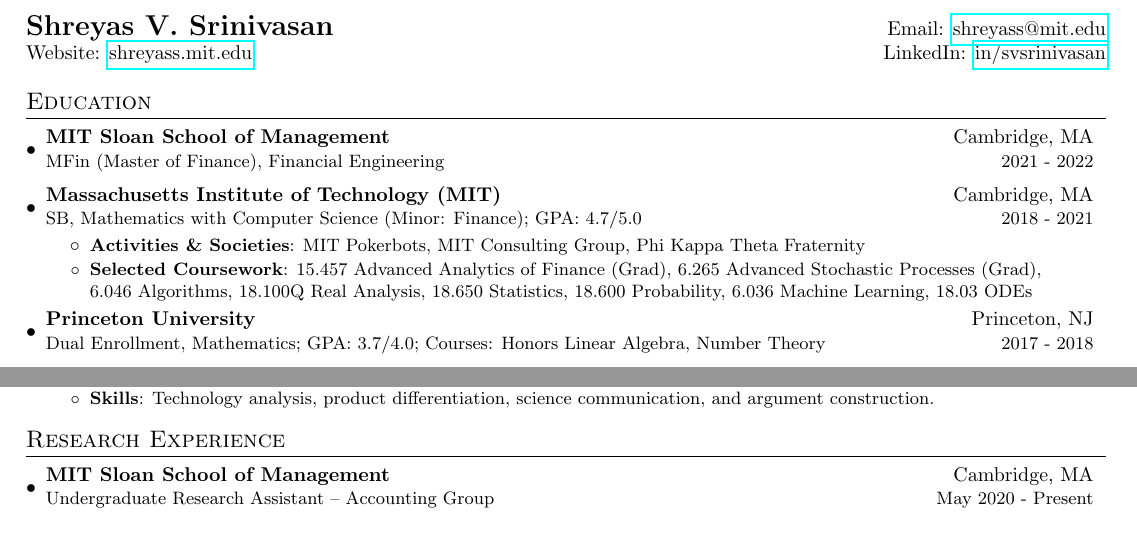
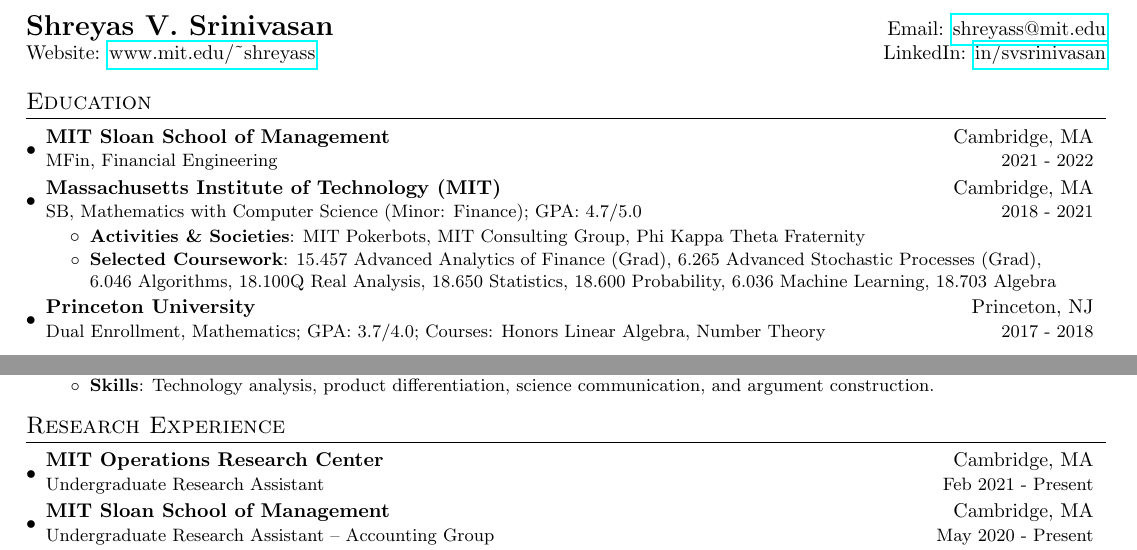
Before and after one commit to shreysrins/resume, a LaTeX CV (resume.tex): two parts of the page, joined at a grey line, cut so that both start at the same text. The pictures show the PDF file Shreyas-Srinivasan-Resume.pdf that the author committed with the source.

Commit message:
Update website + new UROP

```diff
--- a/resume.tex
+++ b/resume.tex
@@ -77,16 +77,18 @@
 %----------HEADING-----------------
 \begin{tabular*}{\textwidth}{l@{\extracolsep{\fill}}r}
   \textbf{\Large Shreyas V. Srinivasan} & Email: \href{mailto:shreyass@mit.edu}{shreyass@mit.edu}\\
-  Website: \href{http://shreyass.mit.edu}{shreyass.mit.edu} & LinkedIn: \href{https://www.linkedin.com/in/svsrinivasan/}{in/svsrinivasan}\\
+  Website: \href{http://www.mit.edu/~shreyass}{www.mit.edu/\~{}shreyass} & LinkedIn: \href{https://www.linkedin.com/in/svsrinivasan/}{in/svsrinivasan}\\
 \end{tabular*}
 
 
 %-----------EDUCATION-----------------
 \section{Education}
   \resumeSubHeadingListStart
+
     \resumeSubheading
       {MIT Sloan School of Management}{Cambridge, MA}
-      {MFin (Master of Finance), Financial Engineering}{2021 - 2022}
+      {MFin, Financial Engineering}{2021 - 2022}
+
     \resumeSubheading
       {Massachusetts Institute of Technology (MIT)}{Cambridge, MA}
       {SB, Mathematics with Computer Science (Minor: Finance); GPA: 4.7/5.0}{2018 - 2021}
@@ -94,14 +96,17 @@
             \resumeItem{Activities \& Societies}
             {MIT Pokerbots, MIT Consulting Group, Phi Kappa Theta Fraternity}
             \resumeItem{Selected Coursework}
-            {15.457 Advanced Analytics of Finance (Grad), 6.265 Advanced Stochastic Processes (Grad),\qquad6.046 Algorithms, 18.100Q Real Analysis, 18.650 Statistics, 18.600 Probability, 6.036 Machine Learning, 18.03 ODEs}
+            {15.457 Advanced Analytics of Finance (Grad), 6.265 Advanced Stochastic Processes (Grad),\qquad6.046 Algorithms, 18.100Q Real Analysis, 18.650 Statistics, 18.600 Probability, 6.036 Machine Learning, 18.703 Algebra}
         \resumeItemListEnd
+
     \resumeSubheading
       {Princeton University}{Princeton, NJ}
       {Dual Enrollment, Mathematics; GPA: 3.7/4.0; Courses: Honors Linear Algebra, Number Theory}{2017 - 2018}
+
     % \resumeSubheading
     %   {West Windsor--Plainsboro High School South}{Princeton Jct., NJ}
     %   {High School Diploma; GPA: 4.0/4.0; ACT: 36/36; National Merit Scholar}{2014 - 2018}
+
   \resumeSubHeadingListEnd
 
 
@@ -152,6 +157,10 @@
 %-----------WORK EXPERIENCE-----------------
 \section{Research Experience}
   \resumeSubHeadingListStart
+
+      \resumeSubheading
+      {MIT Operations Research Center}{Cambridge, MA}
+      {Undergraduate Research Assistant}{Feb 2021 - Present}
 
       \resumeSubheading
       {MIT Sloan School of Management}{Cambridge, MA}
```
Also changed, not shown: Shreyas-Srinivasan-Resume.pdf.
